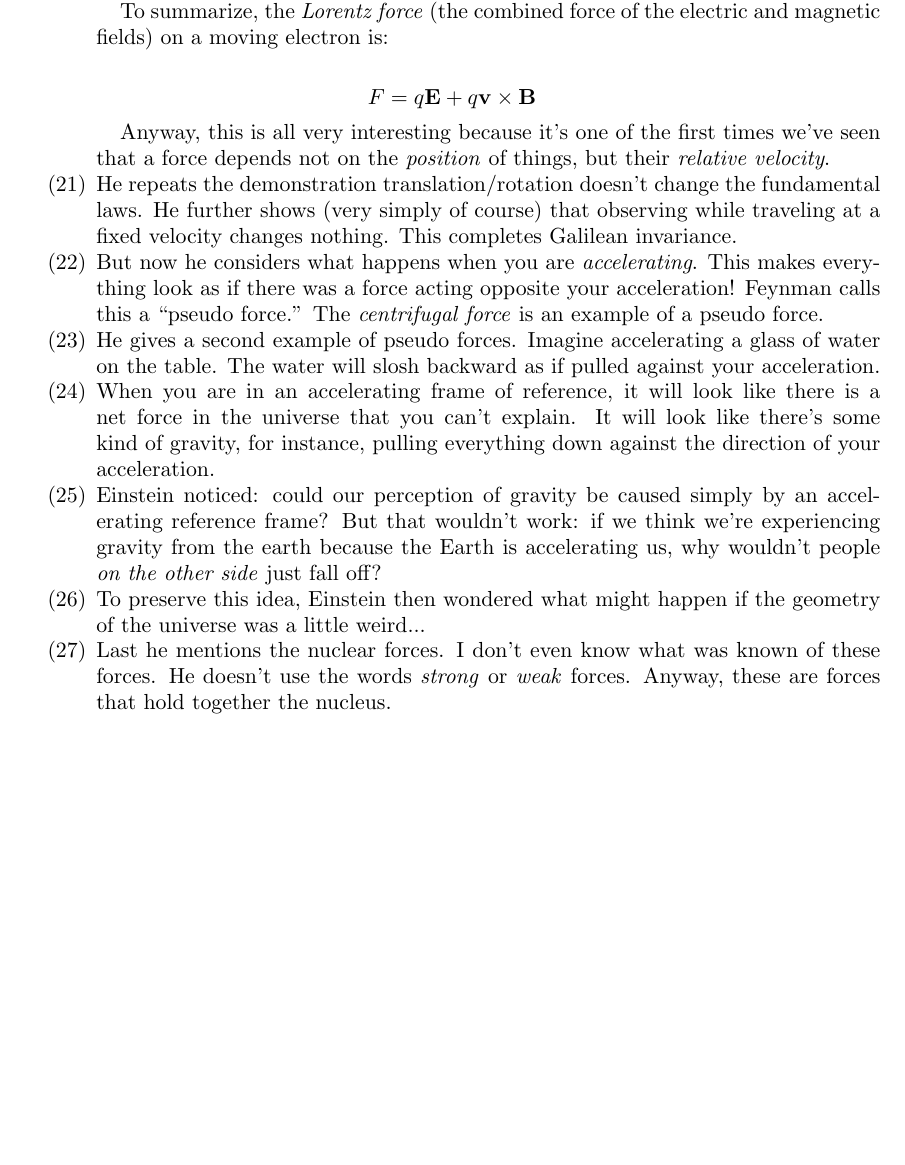
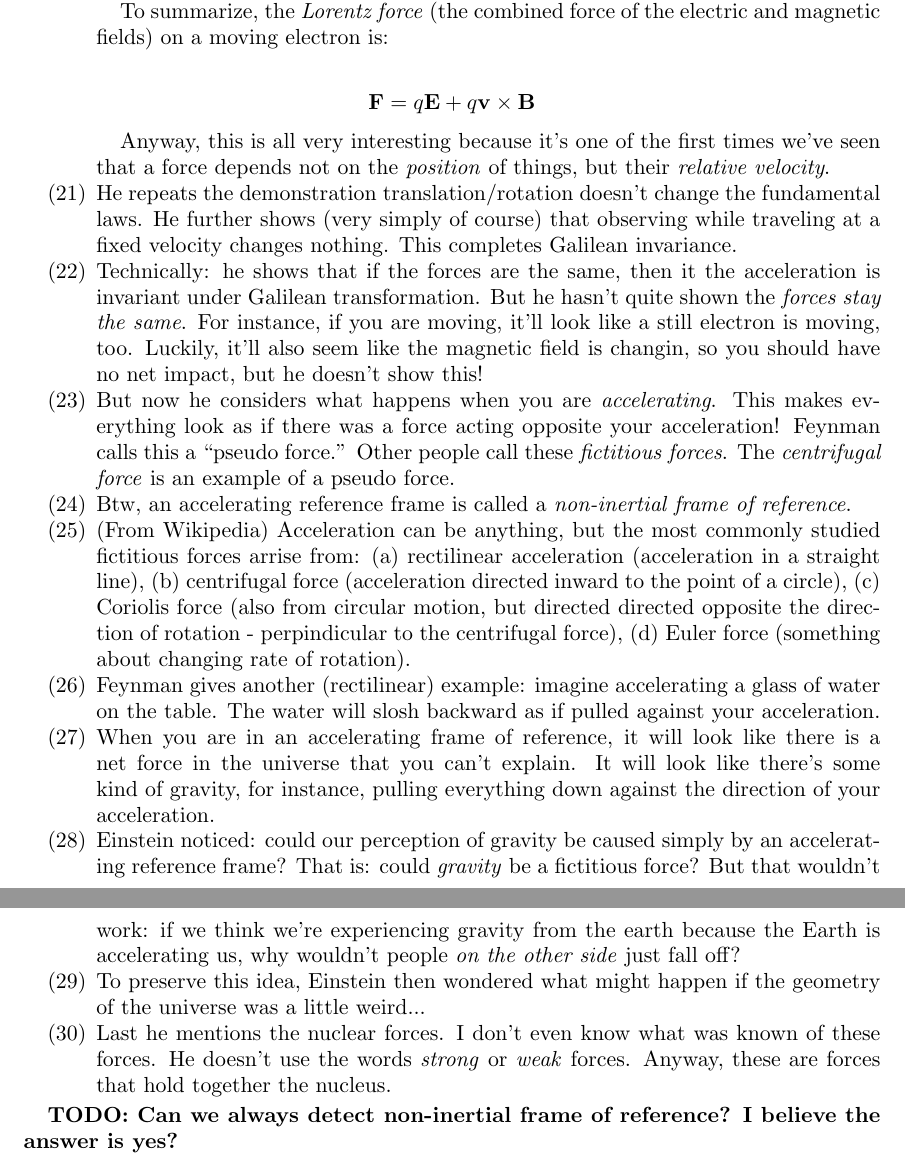
Before and after one commit to ruggeri/tech-notes, a LaTeX paper (randos/physics/feynman/feynman.tex, which reads randos/physics/feynman/12-characteristics-of-force.tex): part of page 20 of 20 before the commit and two parts of pages 20 and 21 of 21 after it, the two joined at a grey line, cut so that both start at the same text, the shorter picture padded with empty space. Compiled offline with pdfLaTeX.

Commit message:
Feynman: add TODO to check out whether non-inertial frames can be detected

```diff
--- a/randos/physics/feynman/12-characteristics-of-force.tex
+++ b/randos/physics/feynman/12-characteristics-of-force.tex
@@ -161,7 +161,7 @@
   the electric and magnetic fields) on a moving electron is:
 
   \begin{nedqn}
-    F
+    \vF
   \eqcol
     q \vE
     +
@@ -177,14 +177,33 @@
   observing while traveling at a fixed velocity changes nothing. This
   completes Galilean invariance.
 
+  \item Technically: he shows that if the forces are the same, then it
+  the acceleration is invariant under Galilean transformation. But he
+  hasn't quite shown the \emph{forces stay the same}. For instance, if
+  you are moving, it'll look like a still electron is moving, too.
+  Luckily, it'll also seem like the magnetic field is changin, so you
+  should have no net impact, but he doesn't show this!
+
   \item But now he considers what happens when you are
   \emph{accelerating}. This makes everything look as if there was a
   force acting opposite your acceleration! Feynman calls this a ``pseudo
-  force.'' The \emph{centrifugal force} is an example of a pseudo force.
+  force.'' Other people call these \emph{fictitious forces}. The
+  \emph{centrifugal force} is an example of a pseudo force.
 
-  \item He gives a second example of pseudo forces. Imagine accelerating
-  a glass of water on the table. The water will slosh backward as if
-  pulled against your acceleration.
+  \item Btw, an accelerating reference frame is called a
+  \emph{non-inertial frame of reference}.
+
+  \item (From Wikipedia) Acceleration can be anything, but the most
+  commonly studied fictitious forces arrise from: (a) rectilinear
+  acceleration (acceleration in a straight line), (b) centrifugal force
+  (acceleration directed inward to the point of a circle), (c) Coriolis
+  force (also from circular motion, but directed directed opposite the
+  direction of rotation - perpindicular to the centrifugal force), (d)
+  Euler force (something about changing rate of rotation).
+
+  \item Feynman gives another (rectilinear) example: imagine
+  accelerating a glass of water on the table. The water will slosh
+  backward as if pulled against your acceleration.
 
   \item When you are in an accelerating frame of reference, it will look
   like there is a net force in the universe that you can't explain. It
@@ -192,9 +211,10 @@
   everything down against the direction of your acceleration.
 
   \item Einstein noticed: could our perception of gravity be caused
-  simply by an accelerating reference frame? But that wouldn't work: if
-  we think we're experiencing gravity from the earth because the Earth
-  is accelerating us, why wouldn't people \emph{on the other side} just
+  simply by an accelerating reference frame? That is: could
+  \emph{gravity} be a fictitious force? But that wouldn't work: if we
+  think we're experiencing gravity from the earth because the Earth is
+  accelerating us, why wouldn't people \emph{on the other side} just
   fall off?
 
   \item To preserve this idea, Einstein then wondered what might happen
@@ -206,3 +226,6 @@
   nucleus.
 
 \end{enumerate}
+
+\TODO{Can we always detect non-inertial frame of reference? I believe
+the answer is yes?}
```
